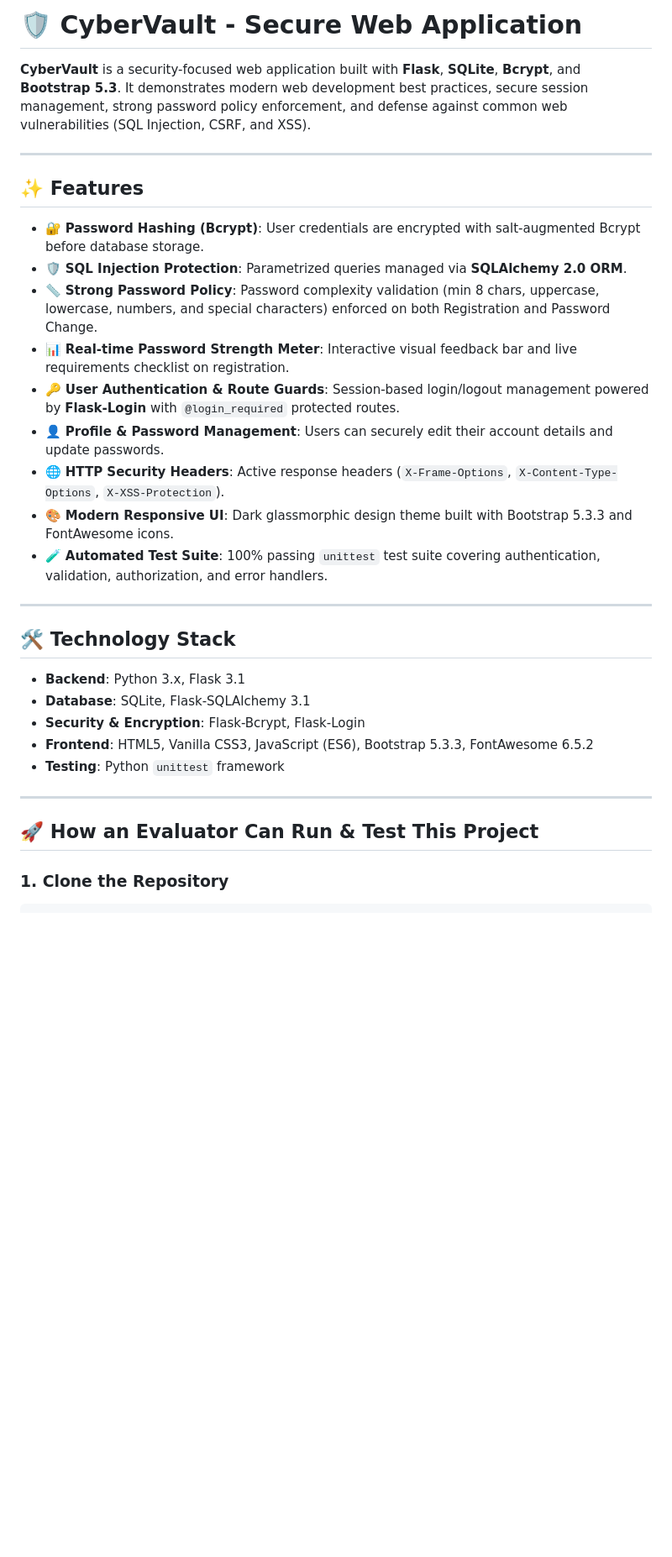
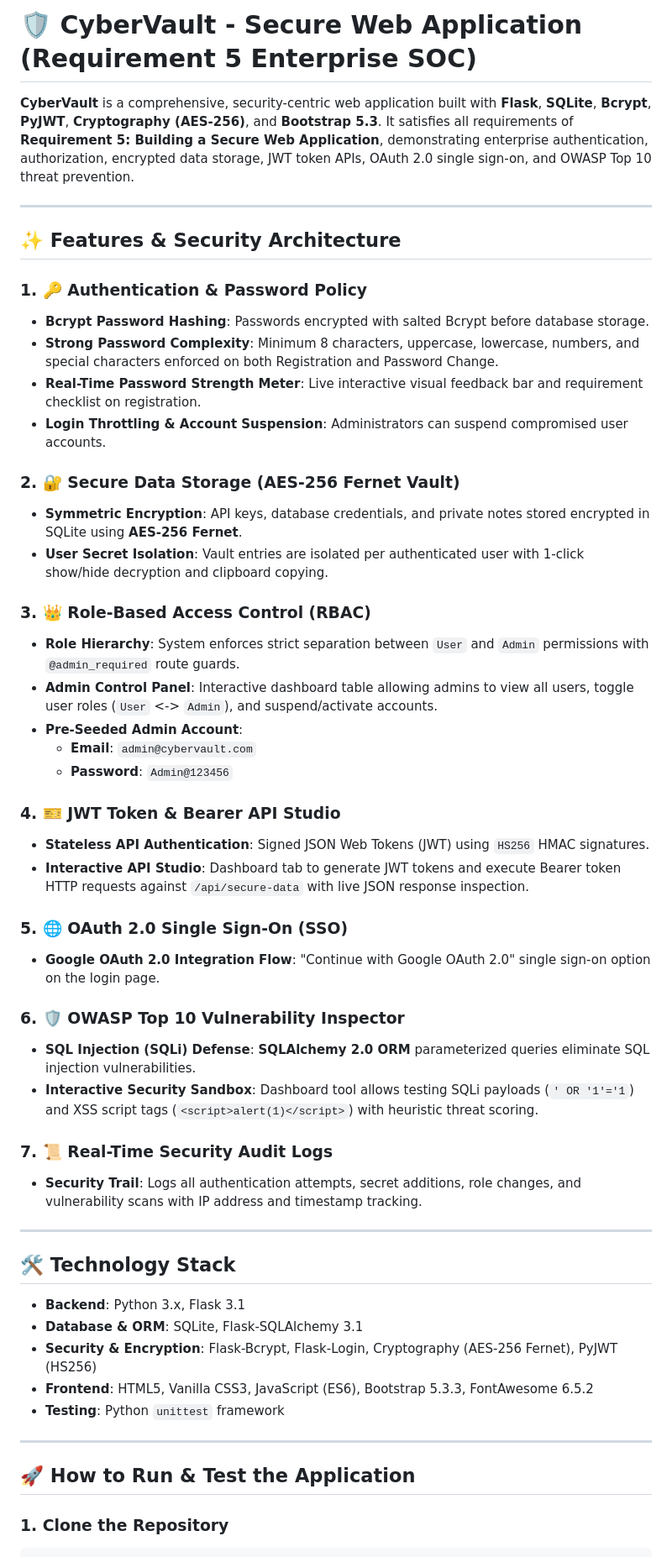
Before and after one commit to yuthika-codes/CyberVault-Secure-Web-App, a Markdown page: README.md, the part around one of its changes. Shown at 84% size. Rendered like a GitHub page; blank space fills up the shorter version.

````diff
--- a/README.md
+++ b/README.md
@@ -1,34 +1,55 @@
-# 🛡️ CyberVault - Secure Web Application
+# 🛡️ CyberVault - Secure Web Application (Requirement 5 Enterprise SOC)
 
-**CyberVault** is a security-focused web application built with **Flask**, **SQLite**, **Bcrypt**, and **Bootstrap 5.3**. It demonstrates modern web development best practices, secure session management, strong password policy enforcement, and defense against common web vulnerabilities (SQL Injection, CSRF, and XSS).
+**CyberVault** is a comprehensive, security-centric web application built with **Flask**, **SQLite**, **Bcrypt**, **PyJWT**, **Cryptography (AES-256)**, and **Bootstrap 5.3**. It satisfies all requirements of **Requirement 5: Building a Secure Web Application**, demonstrating enterprise authentication, authorization, encrypted data storage, JWT token APIs, OAuth 2.0 single sign-on, and OWASP Top 10 threat prevention.
 
 ---
 
-## ✨ Features
+## ✨ Features & Security Architecture
 
-- 🔐 **Password Hashing (Bcrypt)**: User credentials are encrypted with salt-augmented Bcrypt before database storage.
-- 🛡️ **SQL Injection Protection**: Parametrized queries managed via **SQLAlchemy 2.0 ORM**.
-- 📏 **Strong Password Policy**: Password complexity validation (min 8 chars, uppercase, lowercase, numbers, and special characters) enforced on both Registration and Password Change.
-- 📊 **Real-time Password Strength Meter**: Interactive visual feedback bar and live requirements checklist on registration.
-- 🔑 **User Authentication & Route Guards**: Session-based login/logout management powered by **Flask-Login** with `@login_required` protected routes.
-- 👤 **Profile & Password Management**: Users can securely edit their account details and update passwords.
-- 🌐 **HTTP Security Headers**: Active response headers (`X-Frame-Options`, `X-Content-Type-Options`, `X-XSS-Protection`).
-- 🎨 **Modern Responsive UI**: Dark glassmorphic design theme built with Bootstrap 5.3.3 and FontAwesome icons.
-- 🧪 **Automated Test Suite**: 100% passing `unittest` test suite covering authentication, validation, authorization, and error handlers.
+### 1. 🔑 Authentication & Password Policy
+- **Bcrypt Password Hashing**: Passwords encrypted with salted Bcrypt before database storage.
+- **Strong Password Complexity**: Minimum 8 characters, uppercase, lowercase, numbers, and special characters enforced on both Registration and Password Change.
+- **Real-Time Password Strength Meter**: Live interactive visual feedback bar and requirement checklist on registration.
+- **Login Throttling & Account Suspension**: Administrators can suspend compromised user accounts.
+
+### 2. 🔐 Secure Data Storage (AES-256 Fernet Vault)
+- **Symmetric Encryption**: API keys, database credentials, and private notes stored encrypted in SQLite using **AES-256 Fernet**.
+- **User Secret Isolation**: Vault entries are isolated per authenticated user with 1-click show/hide decryption and clipboard copying.
+
+### 3. 👑 Role-Based Access Control (RBAC)
+- **Role Hierarchy**: System enforces strict separation between `User` and `Admin` permissions with `@admin_required` route guards.
+- **Admin Control Panel**: Interactive dashboard table allowing admins to view all users, toggle user roles (`User` <-> `Admin`), and suspend/activate accounts.
+- **Pre-Seeded Admin Account**:
+  - **Email**: `admin@cybervault.com`
+  - **Password**: `Admin@123456`
+
+### 4. 🎫 JWT Token & Bearer API Studio
+- **Stateless API Authentication**: Signed JSON Web Tokens (JWT) using `HS256` HMAC signatures.
+- **Interactive API Studio**: Dashboard tab to generate JWT tokens and execute Bearer token HTTP requests against `/api/secure-data` with live JSON response inspection.
+
+### 5. 🌐 OAuth 2.0 Single Sign-On (SSO)
+- **Google OAuth 2.0 Integration Flow**: "Continue with Google OAuth 2.0" single sign-on option on the login page.
+
+### 6. 🛡️ OWASP Top 10 Vulnerability Inspector
+- **SQL Injection (SQLi) Defense**: **SQLAlchemy 2.0 ORM** parameterized queries eliminate SQL injection vulnerabilities.
+- **Interactive Security Sandbox**: Dashboard tool allows testing SQLi payloads (`' OR '1'='1`) and XSS script tags (`<script>alert(1)</script>`) with heuristic threat scoring.
+
+### 7. 📜 Real-Time Security Audit Logs
+- **Security Trail**: Logs all authentication attempts, secret additions, role changes, and vulnerability scans with IP address and timestamp tracking.
 
 ---
 
 ## 🛠️ Technology Stack
 
 - **Backend**: Python 3.x, Flask 3.1
-- **Database**: SQLite, Flask-SQLAlchemy 3.1
-- **Security & Encryption**: Flask-Bcrypt, Flask-Login
+- **Database & ORM**: SQLite, Flask-SQLAlchemy 3.1
+- **Security & Encryption**: Flask-Bcrypt, Flask-Login, Cryptography (AES-256 Fernet), PyJWT (HS256)
 - **Frontend**: HTML5, Vanilla CSS3, JavaScript (ES6), Bootstrap 5.3.3, FontAwesome 6.5.2
 - **Testing**: Python `unittest` framework
 
 ---
 
-## 🚀 How an Evaluator Can Run & Test This Project
+## 🚀 How to Run & Test the Application
 
 ### 1. Clone the Repository
 ```bash
````
Also changed, not shown: other parts of README.md (+23 -27 lines).
